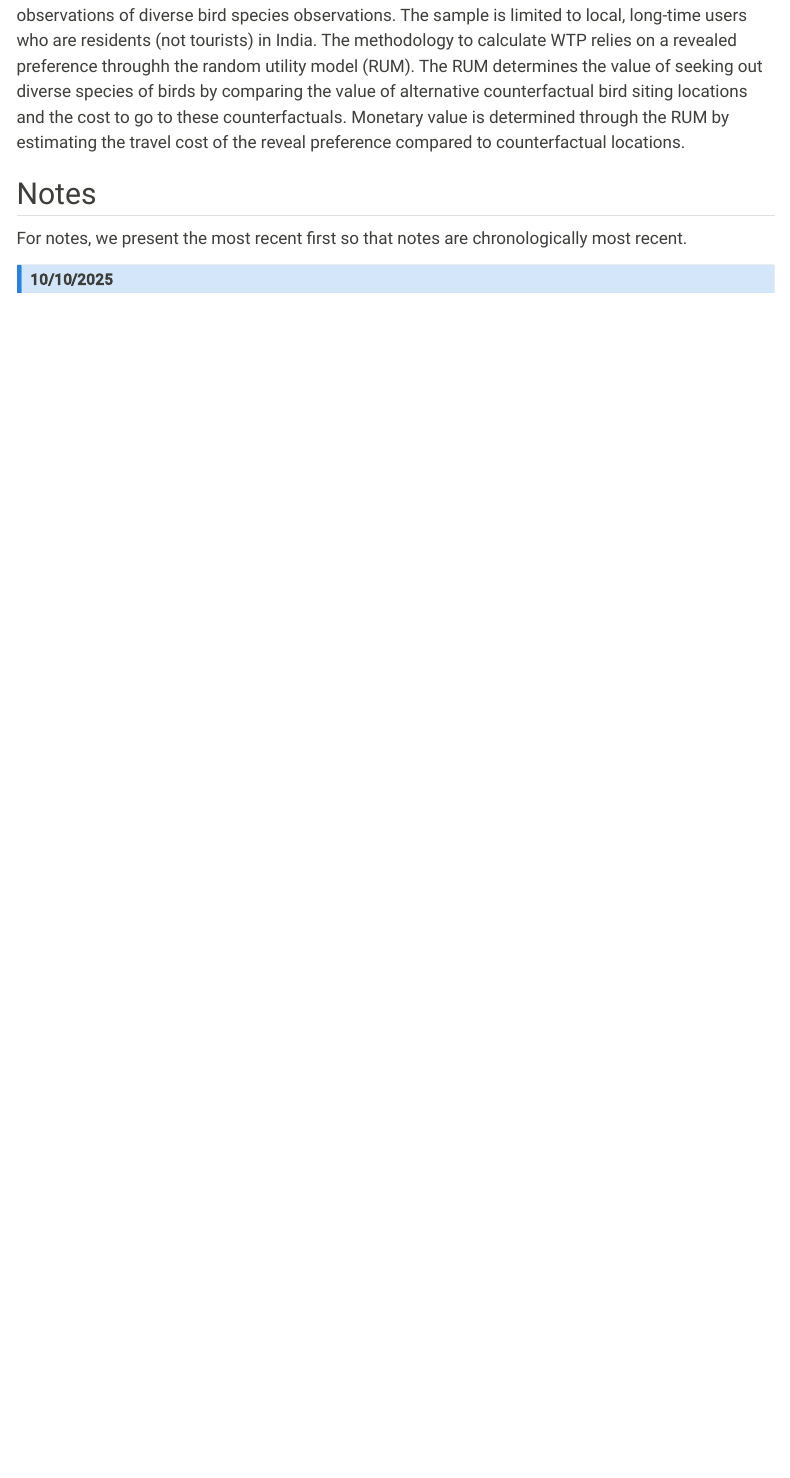
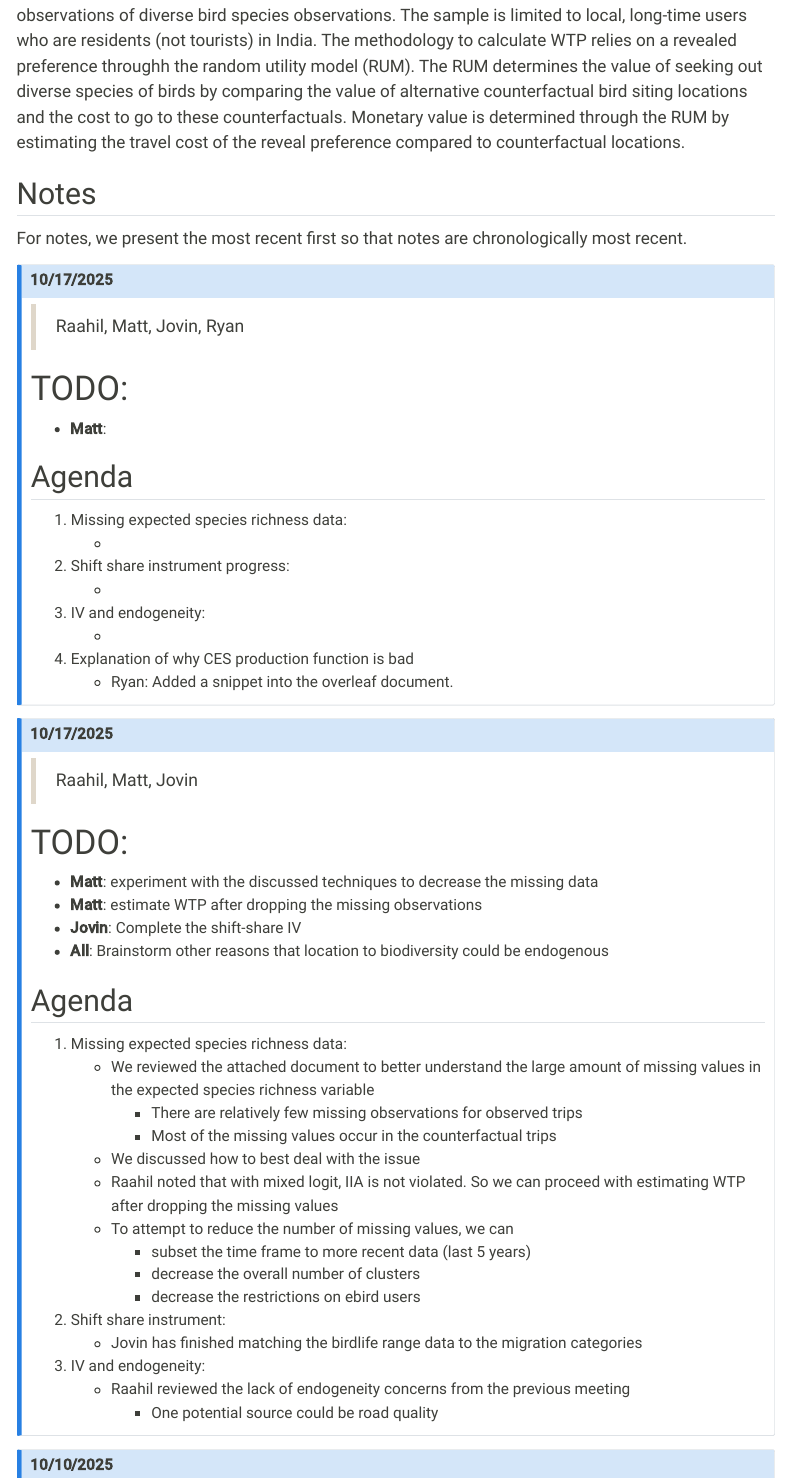
Before and after one commit to mcwayrm/biodiversity-wtp, a Quarto document (docs/notes.qmd): the page in a window 1100 px wide, from 410 px down. Rendered offline with R 4.5, knitr and Pandoc in place of Quarto, with nearby package versions; menus at the side of the page are left out.

Commit message:
Notes for 10/17/2025

```diff
--- a/docs/notes.qmd
+++ b/docs/notes.qmd
@@ -39,6 +39,61 @@ Monetary value is determined through the RUM by estimating the travel cost of th
 
 For notes, we present the most recent first so that notes are chronologically most recent.
 
+
+
+::: {.callout-note collapse="true"}
+# 10/17/2025
+
+> Raahil, Matt, Jovin, Ryan
+
+# TODO:
+
+- **Matt**:
+
+## Agenda
+
+1. Missing expected species richness data:
+    -
+2. Shift share instrument progress:
+    -
+3. IV and endogeneity:
+    -
+4. Explanation of why CES production function is bad
+    - Ryan: Added a snippet into the overleaf document.
+:::
+
+
+::: {.callout-note collapse="true"}
+# 10/17/2025
+
+> Raahil, Matt, Jovin
+
+# TODO:
+
+- **Matt**: experiment with the discussed techniques to decrease the missing data
+- **Matt**: estimate WTP after dropping the missing observations
+- **Jovin**: Complete the shift-share IV
+- **All**: Brainstorm other reasons that location to biodiversity could be endogenous
+
+## Agenda
+
+1. Missing expected species richness data:
+    - We reviewed the attached document to better understand the large amount of missing values in the expected species richness variable
+        - There are relatively few missing observations for observed trips
+        - Most of the missing values occur in the counterfactual trips
+    - We discussed how to best deal with the issue
+    - Raahil noted that with mixed logit, IIA is not violated. So we can proceed with estimating WTP after dropping the missing values
+    - To attempt to reduce the number of missing values, we can
+        - subset the time frame to more recent data (last 5 years)
+        - decrease the overall number of clusters
+        - decrease the restrictions on ebird users
+1. Shift share instrument:
+    - Jovin has finished matching the birdlife range data to the migration categories
+2. IV and endogeneity:
+    - Raahil reviewed the lack of endogeneity concerns from the previous meeting
+        - One potential source could be road quality
+
+:::
 
 
 ::: {.callout-note collapse="true"}
```
